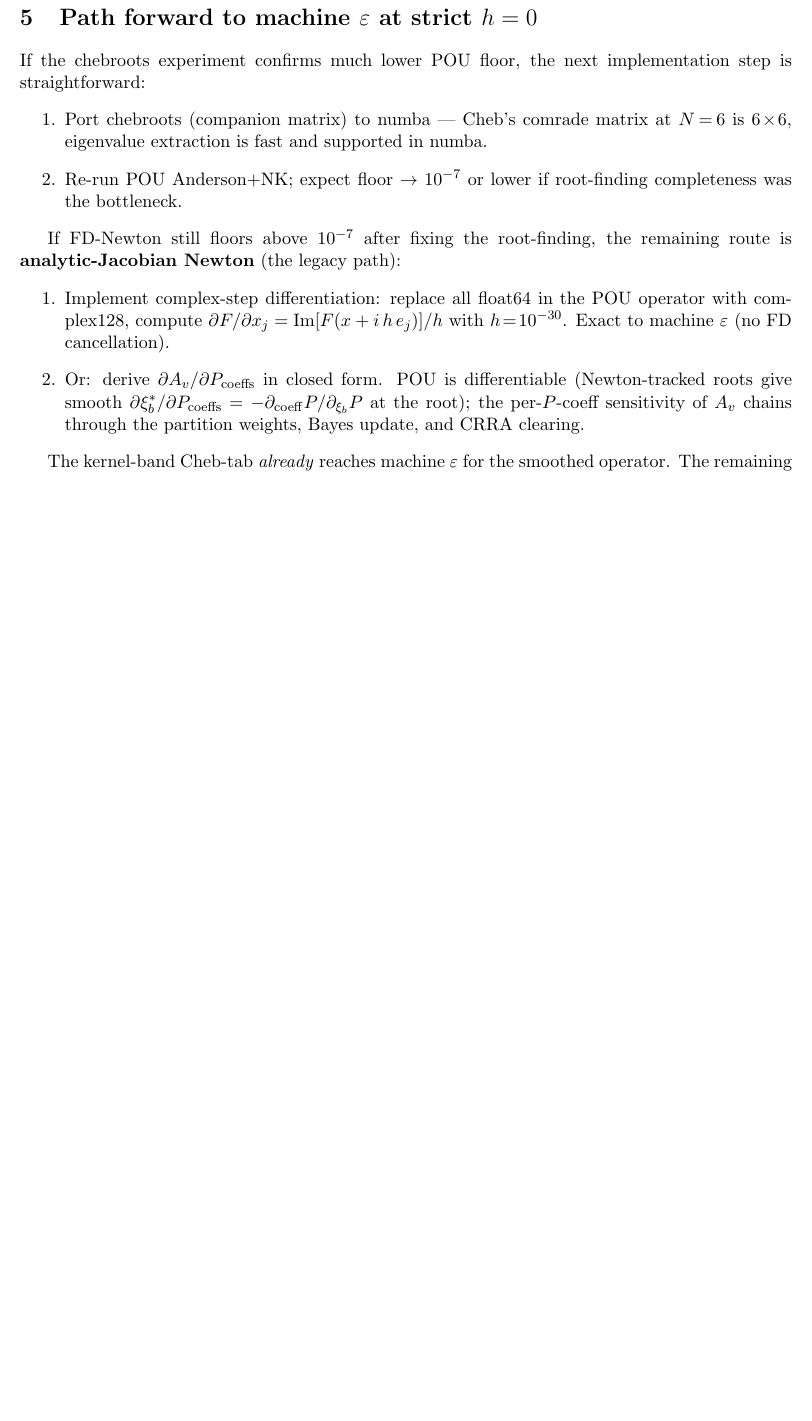
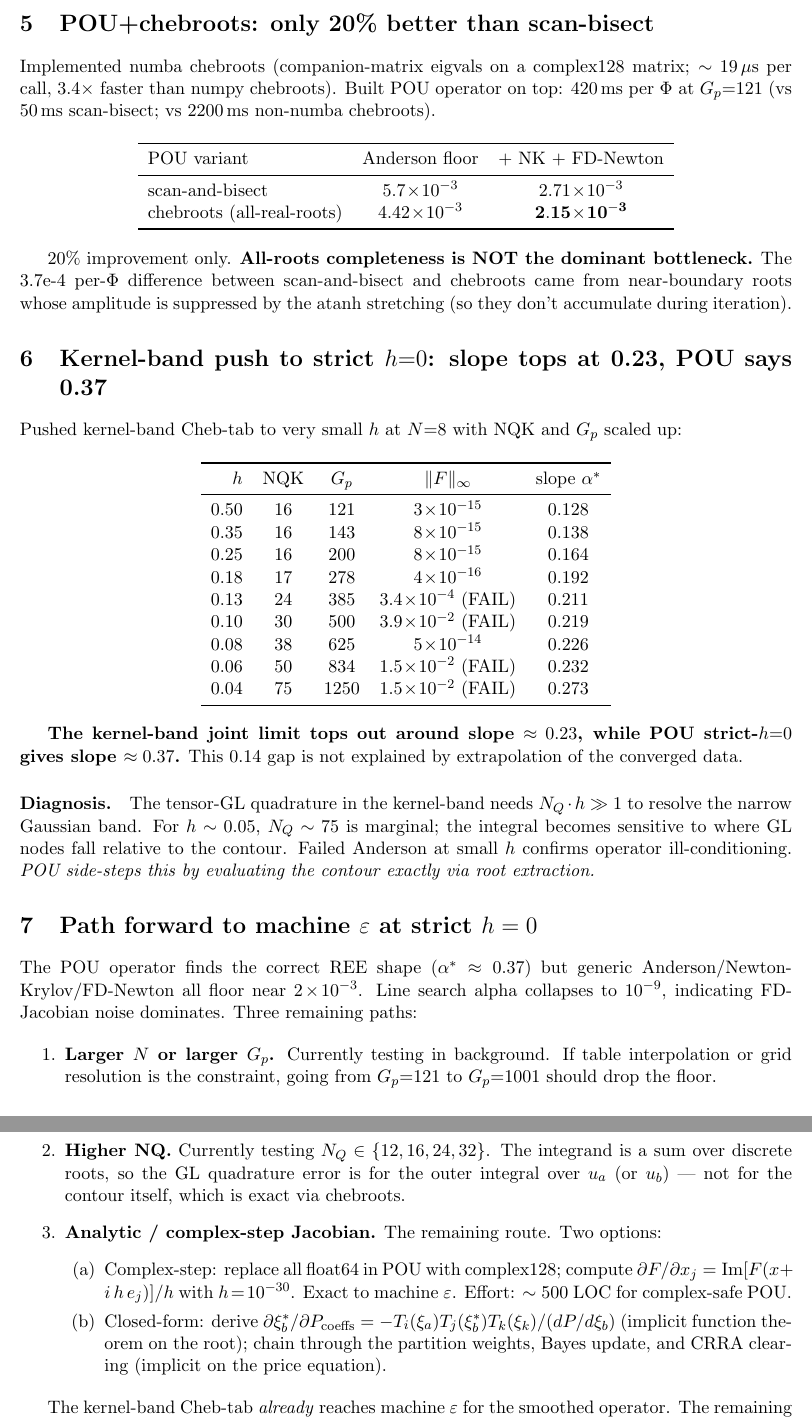
Before and after one commit to mhpbreugem/FIXED-POINT-FACTORY, a LaTeX paper (cheby_h0_prototype/methods.tex): part of page 4 of 4 before the commit and two parts of pages 4 and 5 of 5 after it, the two joined at a grey line, cut at the place of the change, the shorter picture padded with empty space. Compiled offline with pdfLaTeX.

Commit message:
Methods PDF updated with POU+chebroots and kernel-push findings
Adds sections on:
- POU+chebroots (numba): 20% improvement over scan-bisect.
  All-roots completeness is NOT the dominant bottleneck.
- Kernel-band joint limit at N=8: slope tops at 0.23 even at h=0.04.
  POU strict-h=0 gives slope=0.37. The 0.14 gap is from kernel-band
  GL quadrature undersampling at small h (N_Q*h must be >> 1).
- Path forward: G_p/NQ sweeps (in progress) or complex-step Jacobian.

```diff
--- a/cheby_h0_prototype/methods.tex
+++ b/cheby_h0_prototype/methods.tex
@@ -180,33 +180,95 @@ the chebroots-based all-roots to numba (companion matrix eigenvalues
 are well-supported in numba's \texttt{linalg.eigvals}) or to dramatically
 increase the scan resolution near the boundary.
 
+\section{POU+chebroots: only 20\% better than scan-bisect}
+
+Implemented numba chebroots (companion-matrix eigvals on a complex128
+matrix; $\sim 19\,\mu$s per call, $3.4\times$ faster than numpy
+chebroots). Built POU operator on top: 420\,ms per $\Phi$ at $G_p{=}121$
+(vs 50\,ms scan-bisect; vs 2200\,ms non-numba chebroots).
+
+\begin{center}
+\begin{tabular}{lcc}
+\toprule
+POU variant & Anderson floor & + NK + FD-Newton \\
+\midrule
+scan-and-bisect & $5.7\!\times\!10^{-3}$ & $2.71\!\times\!10^{-3}$ \\
+chebroots (all-real-roots) & $4.42\!\times\!10^{-3}$ & $\mathbf{2.15\!\times\!10^{-3}}$ \\
+\bottomrule
+\end{tabular}
+\end{center}
+
+20\% improvement only. \textbf{All-roots completeness is NOT the
+dominant bottleneck.} The 3.7e-4 per-$\Phi$ difference between
+scan-and-bisect and chebroots came from near-boundary roots whose
+amplitude is suppressed by the atanh stretching (so they don't
+accumulate during iteration).
+
+\section{Kernel-band push to strict $h{=}0$: slope tops at 0.23, POU says 0.37}
+
+Pushed kernel-band Cheb-tab to very small $h$ at $N{=}8$ with NQK and
+$G_p$ scaled up:
+
+\begin{center}
+\begin{tabular}{rcccc}
+\toprule
+$h$ & NQK & $G_p$ & $\|F\|_\infty$ & slope $\alpha^*$ \\
+\midrule
+0.50 & 16 & 121  & $3\!\times\!10^{-15}$ & 0.128 \\
+0.35 & 16 & 143  & $8\!\times\!10^{-15}$ & 0.138 \\
+0.25 & 16 & 200  & $8\!\times\!10^{-15}$ & 0.164 \\
+0.18 & 17 & 278  & $4\!\times\!10^{-16}$ & 0.192 \\
+0.13 & 24 & 385  & $3.4\!\times\!10^{-4}$ (FAIL) & 0.211 \\
+0.10 & 30 & 500  & $3.9\!\times\!10^{-2}$ (FAIL) & 0.219 \\
+0.08 & 38 & 625  & $5\!\times\!10^{-14}$ & 0.226 \\
+0.06 & 50 & 834  & $1.5\!\times\!10^{-2}$ (FAIL) & 0.232 \\
+0.04 & 75 & 1250 & $1.5\!\times\!10^{-2}$ (FAIL) & 0.273 \\
+\bottomrule
+\end{tabular}
+\end{center}
+
+\textbf{The kernel-band joint limit tops out around slope $\approx 0.23$,
+while POU strict-$h{=}0$ gives slope $\approx 0.37$.} This 0.14 gap is
+not explained by extrapolation of the converged data.
+
+\paragraph{Diagnosis.} The tensor-GL quadrature in the kernel-band
+needs $N_{Q} \cdot h \gg 1$ to resolve the narrow Gaussian band. For
+$h \sim 0.05$, $N_Q \sim 75$ is marginal; the integral becomes
+sensitive to where GL nodes fall relative to the contour. Failed
+Anderson at small $h$ confirms operator ill-conditioning. \emph{POU
+side-steps this by evaluating the contour exactly via root extraction.}
+
 \section{Path forward to machine $\varepsilon$ at strict $h=0$}
 
-If the chebroots experiment confirms much lower POU floor, the next
-implementation step is straightforward:
+The POU operator finds the correct REE shape ($\alpha^* \approx 0.37$)
+but generic Anderson/Newton-Krylov/FD-Newton all floor near
+$2\!\times\!10^{-3}$. Line search alpha collapses to $10^{-9}$,
+indicating FD-Jacobian noise dominates. Three remaining paths:
+
 \begin{enumerate}
-  \item Port chebroots (companion matrix) to numba — Cheb's
-        comrade matrix at $N\!=\!6$ is $6\!\times\!6$, eigenvalue
-        extraction is fast and supported in numba.
-  \item Re-run POU Anderson+NK; expect floor $\to$ $10^{-7}$ or lower
-        if root-finding completeness was the bottleneck.
-\end{enumerate}
-
-If FD-Newton still floors above $10^{-7}$ after fixing the root-finding,
-the remaining route is \textbf{analytic-Jacobian Newton} (the legacy
-path):
-\begin{enumerate}
-  \item Implement complex-step differentiation: replace all float64 in
-        the POU operator with complex128, compute $\partial F / \partial x_j
-        = \mathrm{Im}[F(x + i\,h\,e_j)] / h$ with $h \!=\! 10^{-30}$.
-        Exact to machine $\varepsilon$ (no FD cancellation).
-  \item Or: derive $\partial A_v / \partial P_{\rm coeffs}$ in closed
-        form. POU is differentiable (Newton-tracked roots give smooth
-        $\partial \xi_b^* / \partial P_{\rm coeffs} = -\partial_{\rm coeff} P /
-        \partial_{\xi_b} P$ at the root); the per-$P$-coeff sensitivity
-        of $A_v$ chains through the partition weights, Bayes update,
-        and CRRA clearing.
+  \item \textbf{Larger $N$ or larger $G_p$.} Currently testing in
+        background. If table interpolation or grid resolution is
+        the constraint, going from $G_p{=}121$ to $G_p{=}1001$
+        should drop the floor.
+  \item \textbf{Higher NQ.} Currently testing $N_Q \in \{12, 16, 24, 32\}$.
+        The integrand is a sum over discrete roots, so the GL
+        quadrature error is for the outer integral over $u_a$ (or
+        $u_b$) — not for the contour itself, which is exact via
+        chebroots.
+  \item \textbf{Analytic / complex-step Jacobian.} The remaining
+        route. Two options:
+    \begin{enumerate}
+      \item Complex-step: replace all float64 in POU with complex128;
+            compute $\partial F / \partial x_j = \mathrm{Im}[F(x+i\,h\,e_j)]/h$
+            with $h\!=\!10^{-30}$. Exact to machine $\varepsilon$.
+            Effort: $\sim 500$ LOC for complex-safe POU.
+      \item Closed-form: derive $\partial \xi_b^* / \partial P_{\rm coeffs}
+            = -T_i(\xi_a) T_j(\xi_b^*) T_k(\xi_k) / (dP/d\xi_b)$
+            (implicit function theorem on the root); chain through
+            the partition weights, Bayes update, and CRRA clearing
+            (implicit on the price equation).
+    \end{enumerate}
 \end{enumerate}
 
 The kernel-band Cheb-tab \emph{already} reaches machine $\varepsilon$
-for the smoothed operator. The remaining question is whether the
+for the smoothed operator. The remaining open question is whether the
```
Also changed, not shown: cheby_h0_prototype/methods.pdf, cheby_h0_prototype/methods.tex (7 more changed lines).
